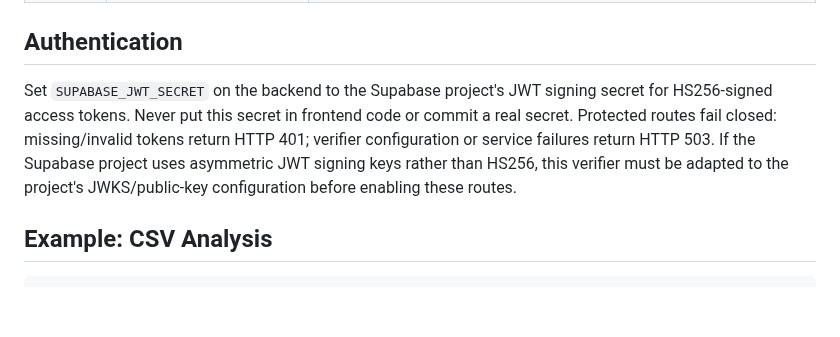
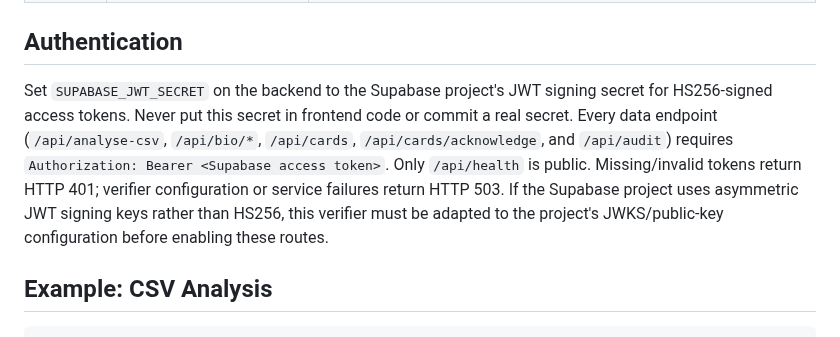
Before and after one commit to Fiadatumelo/jlight-health, a Markdown page: jlight-backend/README.md, the part around the change. Rendered like a GitHub page; blank space fills up the shorter version.

Commit message:
Document authentication coverage for every data API endpoint

```diff
--- a/jlight-backend/README.md
+++ b/jlight-backend/README.md
@@ -72,7 +72,7 @@ python3 api/app.py
 
 ## Authentication
 
-Set `SUPABASE_JWT_SECRET` on the backend to the Supabase project's JWT signing secret for HS256-signed access tokens. Never put this secret in frontend code or commit a real secret. Protected routes fail closed: missing/invalid tokens return HTTP 401; verifier configuration or service failures return HTTP 503. If the Supabase project uses asymmetric JWT signing keys rather than HS256, this verifier must be adapted to the project's JWKS/public-key configuration before enabling these routes.
+Set `SUPABASE_JWT_SECRET` on the backend to the Supabase project's JWT signing secret for HS256-signed access tokens. Never put this secret in frontend code or commit a real secret. Every data endpoint (`/api/analyse-csv`, `/api/bio/*`, `/api/cards`, `/api/cards/acknowledge`, and `/api/audit`) requires `Authorization: Bearer <Supabase access token>`. Only `/api/health` is public. Missing/invalid tokens return HTTP 401; verifier configuration or service failures return HTTP 503. If the Supabase project uses asymmetric JWT signing keys rather than HS256, this verifier must be adapted to the project's JWKS/public-key configuration before enabling these routes.
 
 ## Example: CSV Analysis
 
```
